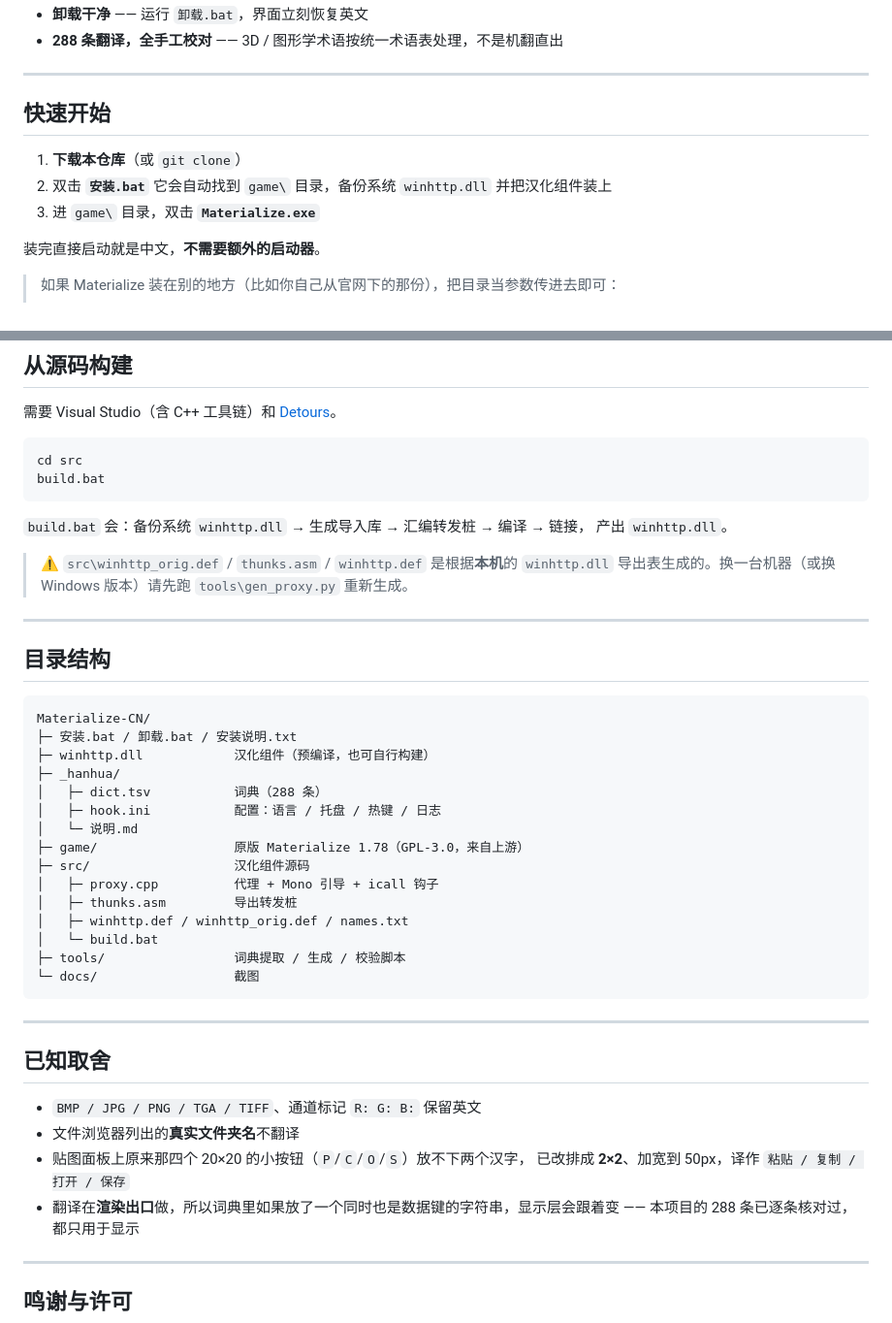
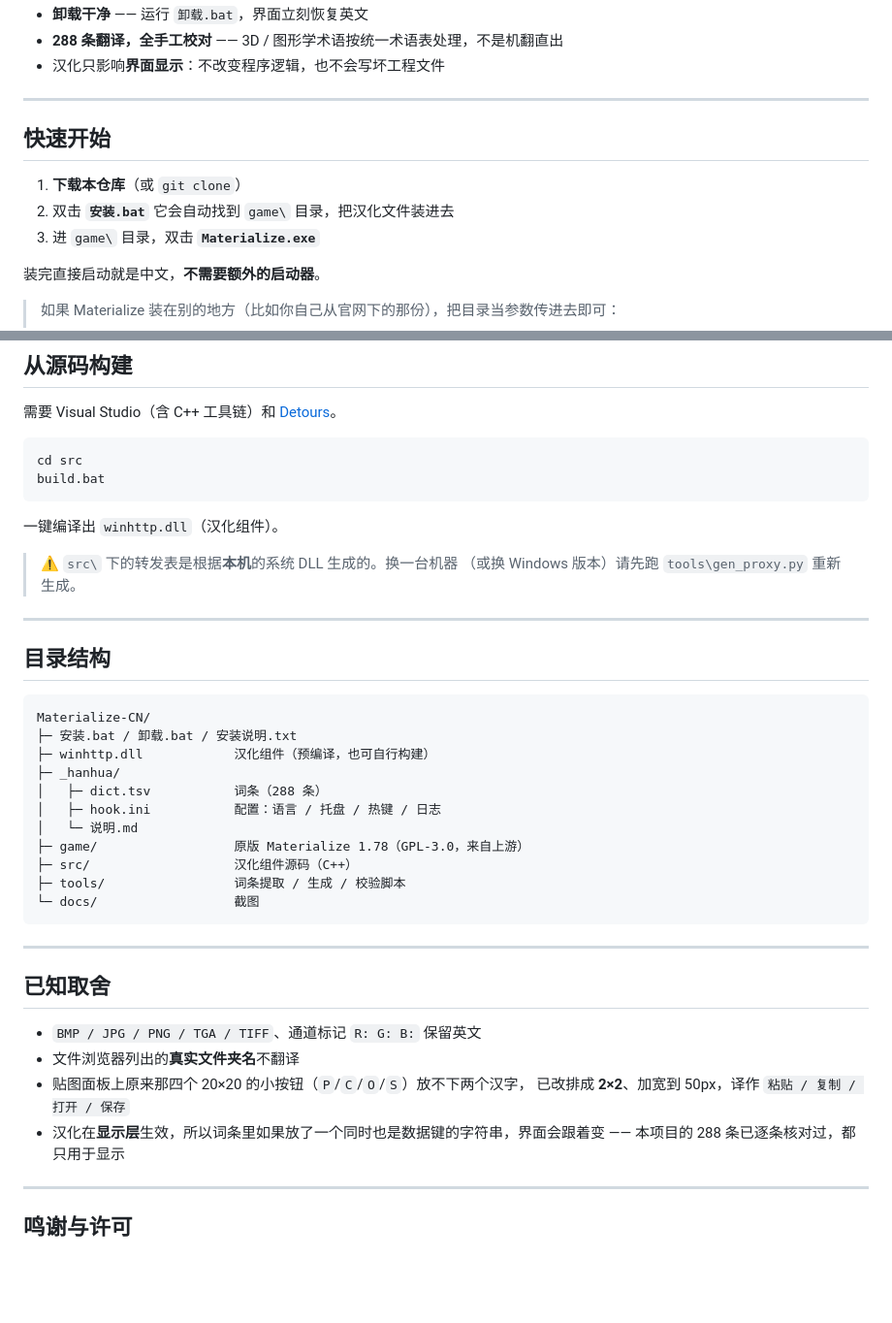
Before and after one commit to Ker0el/Materialize-CN, a Markdown page: README.md, 2 parts joined by grey strips. Shown at 97% size. Rendered like a GitHub page; blank space fills up the shorter version.

````diff
--- a/README.md
+++ b/README.md
@@ -30,5 +30,6 @@
 - **卸载干净** —— 运行 `卸载.bat`，界面立刻恢复英文
 - **288 条翻译，全手工校对** —— 3D / 图形学术语按统一术语表处理，不是机翻直出
+- 汉化只影响**界面显示**：不改变程序逻辑，也不会写坏工程文件
 
 ---
 
@@ -36,7 +37,7 @@
 
 1. **下载本仓库**（或 `git clone`）
 2. 双击 **`安装.bat`**
-   它会自动找到 `game\` 目录，备份系统 `winhttp.dll` 并把汉化组件装上
+   它会自动找到 `game\` 目录，把汉化文件装进去
 3. 进 `game\` 目录，双击 **`Materialize.exe`**
 
 装完直接启动就是中文，**不需要额外的启动器**。
@@ -150,12 +109,10 @@ cd src
 build.bat
 ```
 
-`build.bat` 会：备份系统 `winhttp.dll` → 生成导入库 → 汇编转发桩 → 编译 → 链接，
-产出 `winhttp.dll`。
+一键编译出 `winhttp.dll`（汉化组件）。
 
-> ⚠️ `src\winhttp_orig.def` / `thunks.asm` / `winhttp.def` 是根据**本机**的
-> `winhttp.dll` 导出表生成的。换一台机器（或换 Windows 版本）请先跑
-> `tools\gen_proxy.py` 重新生成。
+> ⚠️ `src\` 下的转发表是根据**本机**的系统 DLL 生成的。换一台机器
+> （或换 Windows 版本）请先跑 `tools\gen_proxy.py` 重新生成。
 
 ---
 
@@ -166,16 +123,12 @@ Materialize-CN/
 ├─ 安装.bat / 卸载.bat / 安装说明.txt
 ├─ winhttp.dll            汉化组件（预编译，也可自行构建）
 ├─ _hanhua/
-│   ├─ dict.tsv           词典（288 条）
+│   ├─ dict.tsv           词条（288 条）
 │   ├─ hook.ini           配置：语言 / 托盘 / 热键 / 日志
 │   └─ 说明.md
 ├─ game/                  原版 Materialize 1.78（GPL-3.0，来自上游）
-├─ src/                   汉化组件源码
-│   ├─ proxy.cpp          代理 + Mono 引导 + icall 钩子
-│   ├─ thunks.asm         导出转发桩
-│   ├─ winhttp.def / winhttp_orig.def / names.txt
-│   └─ build.bat
-├─ tools/                 词典提取 / 生成 / 校验脚本
+├─ src/                   汉化组件源码（C++）
+├─ tools/                 词条提取 / 生成 / 校验脚本
 └─ docs/                  截图
 ```
 
@@ -187,7 +140,7 @@ Materialize-CN/
 - 文件浏览器列出的**真实文件夹名**不翻译
 - 贴图面板上原来那四个 20×20 的小按钮（`P`/`C`/`O`/`S`）放不下两个汉字，
   已改排成 **2×2**、加宽到 50px，译作 `粘贴 / 复制 / 打开 / 保存`
-- 翻译在**渲染出口**做，所以词典里如果放了一个同时也是数据键的字符串，显示层会跟着变
+- 汉化在**显示层**生效，所以词条里如果放了一个同时也是数据键的字符串，界面会跟着变
   —— 本项目的 288 条已逐条核对过，都只用于显示
 
 ---
````
Also changed, not shown: other parts of README.md (+7 -50 lines).
